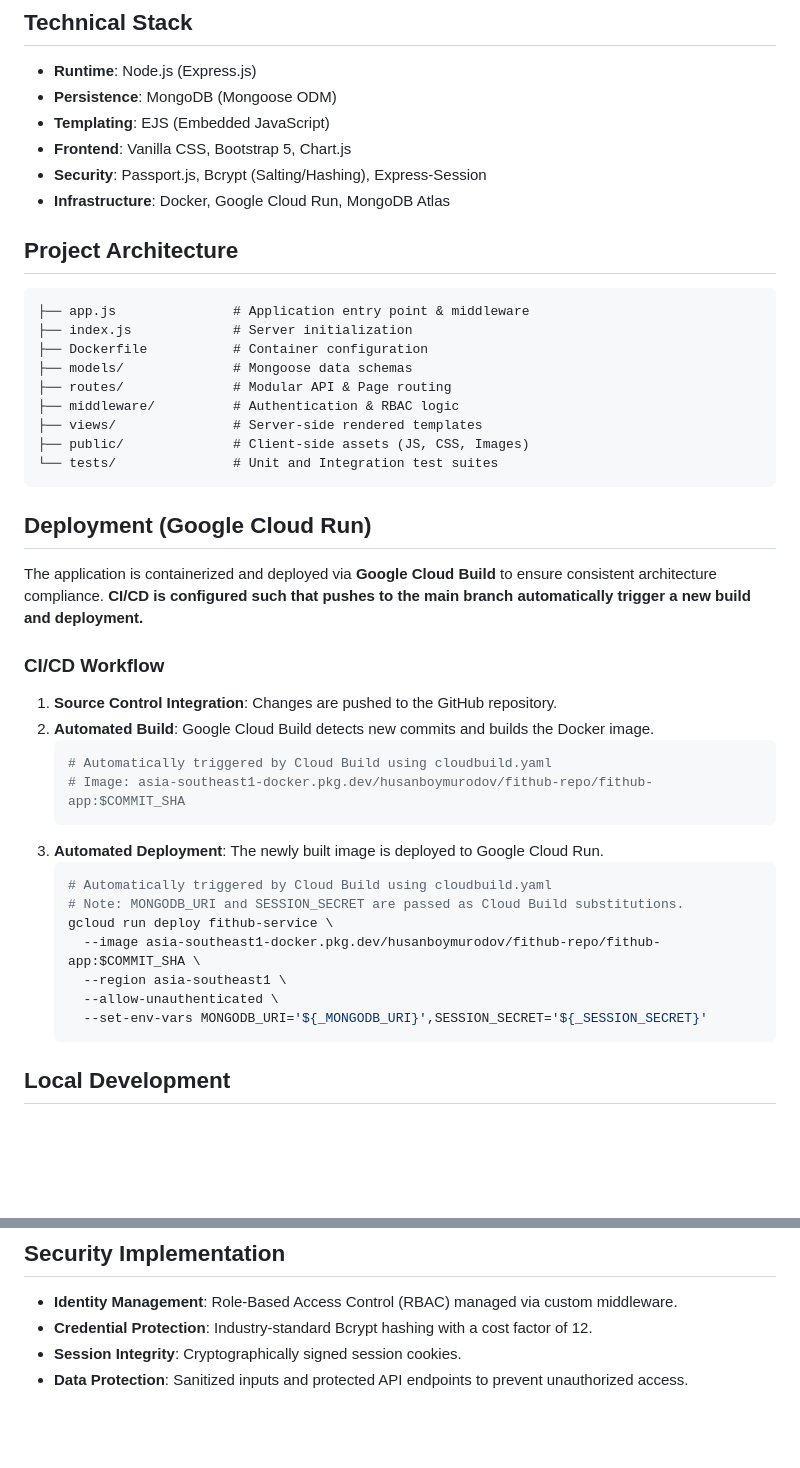
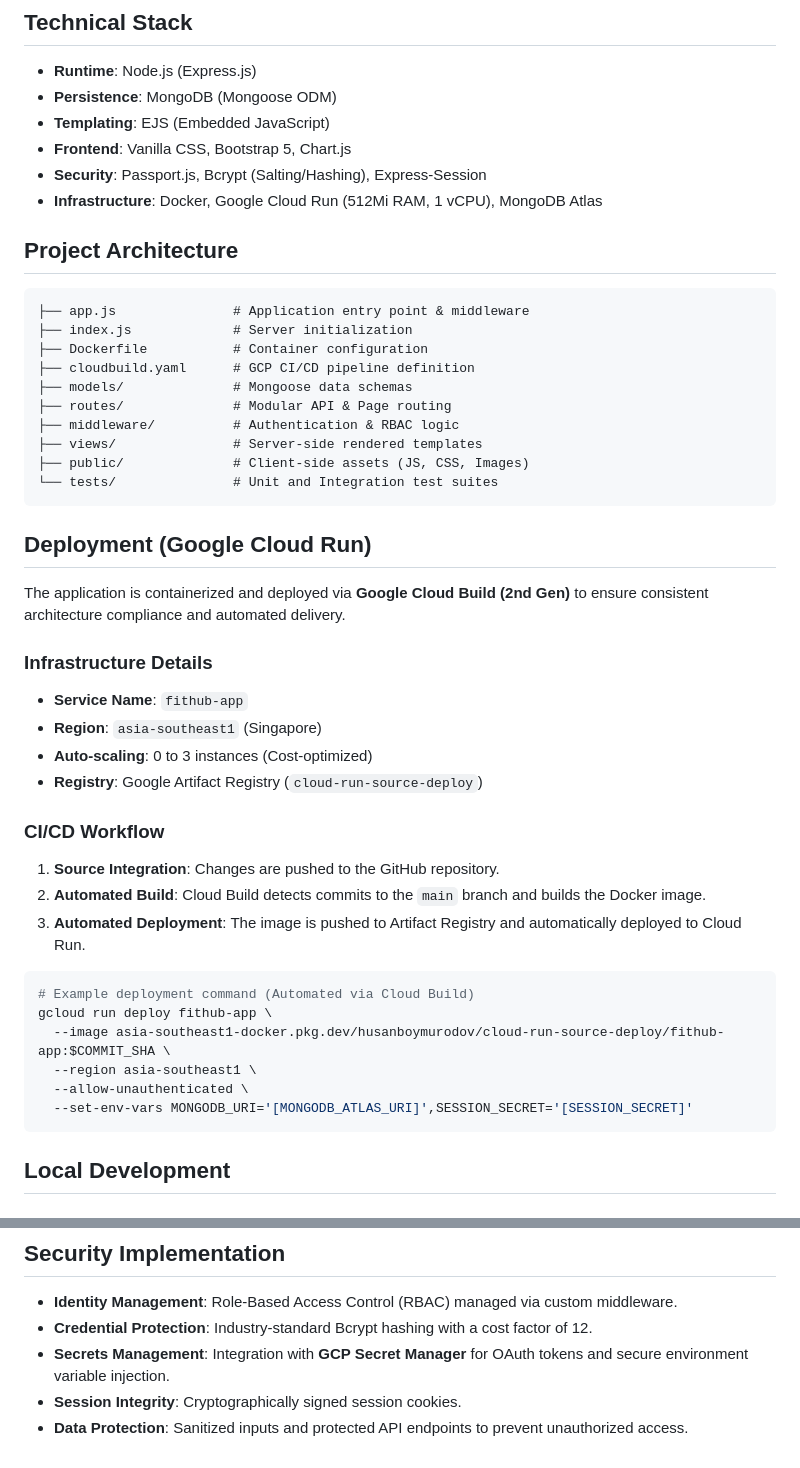
Before and after one commit to husanboymurodov/FitHub, a Markdown page: README.md, 2 parts joined by grey strips. Drawn GitHub-style; blank space fills up the shorter version.

Commit message:
docs: update README with GCP infrastructure specifications, CI/CD workflow, and secret management details

````diff
--- a/README.md
+++ b/README.md
@@ -19,7 +19,7 @@ FitHub is a comprehensive health and fitness management platform. It allows user
 - **Templating**: EJS (Embedded JavaScript)
 - **Frontend**: Vanilla CSS, Bootstrap 5, Chart.js
 - **Security**: Passport.js, Bcrypt (Salting/Hashing), Express-Session
-- **Infrastructure**: Docker, Google Cloud Run, MongoDB Atlas
+- **Infrastructure**: Docker, Google Cloud Run (512Mi RAM, 1 vCPU), MongoDB Atlas
 
 ## Project Architecture
 
@@ -27,6 +27,7 @@ FitHub is a comprehensive health and fitness management platform. It allows user
 ├── app.js               # Application entry point & middleware
 ├── index.js             # Server initialization
 ├── Dockerfile           # Container configuration
+├── cloudbuild.yaml      # GCP CI/CD pipeline definition
 ├── models/              # Mongoose data schemas
 ├── routes/              # Modular API & Page routing
 ├── middleware/          # Authentication & RBAC logic
@@ -37,26 +38,27 @@ FitHub is a comprehensive health and fitness management platform. It allows user
 
 ## Deployment (Google Cloud Run)
 
-The application is containerized and deployed via **Google Cloud Build** to ensure consistent architecture compliance.
-**CI/CD is configured such that pushes to the main branch automatically trigger a new build and deployment.**
+The application is containerized and deployed via **Google Cloud Build (2nd Gen)** to ensure consistent architecture compliance and automated delivery.
+
+### Infrastructure Details
+- **Service Name**: `fithub-app`
+- **Region**: `asia-southeast1` (Singapore)
+- **Auto-scaling**: 0 to 3 instances (Cost-optimized)
+- **Registry**: Google Artifact Registry (`cloud-run-source-deploy`)
 
 ### CI/CD Workflow
-1. **Source Control Integration**: Changes are pushed to the GitHub repository.
-2. **Automated Build**: Google Cloud Build detects new commits and builds the Docker image.
-   ```bash
-   # Automatically triggered by Cloud Build using cloudbuild.yaml
-   # Image: asia-southeast1-docker.pkg.dev/husanboymurodov/fithub-repo/fithub-app:$COMMIT_SHA
-   ```
-3. **Automated Deployment**: The newly built image is deployed to Google Cloud Run.
-   ```bash
-   # Automatically triggered by Cloud Build using cloudbuild.yaml
-   # Note: MONGODB_URI and SESSION_SECRET are passed as Cloud Build substitutions.
-   gcloud run deploy fithub-service \
-     --image asia-southeast1-docker.pkg.dev/husanboymurodov/fithub-repo/fithub-app:$COMMIT_SHA \
-     --region asia-southeast1 \
-     --allow-unauthenticated \
-     --set-env-vars MONGODB_URI='${_MONGODB_URI}',SESSION_SECRET='${_SESSION_SECRET}'
-   ```
+1. **Source Integration**: Changes are pushed to the GitHub repository.
+2. **Automated Build**: Cloud Build detects commits to the `main` branch and builds the Docker image.
+3. **Automated Deployment**: The image is pushed to Artifact Registry and automatically deployed to Cloud Run.
+
+```bash
+# Example deployment command (Automated via Cloud Build)
+gcloud run deploy fithub-app \
+  --image asia-southeast1-docker.pkg.dev/husanboymurodov/cloud-run-source-deploy/fithub-app:$COMMIT_SHA \
+  --region asia-southeast1 \
+  --allow-unauthenticated \
+  --set-env-vars MONGODB_URI='[MONGODB_ATLAS_URI]',SESSION_SECRET='[SESSION_SECRET]'
+```
 
 ## Local Development
 
@@ -94,5 +96,6 @@ For demonstration and review:
 
 - **Identity Management**: Role-Based Access Control (RBAC) managed via custom middleware.
 - **Credential Protection**: Industry-standard Bcrypt hashing with a cost factor of 12.
+- **Secrets Management**: Integration with **GCP Secret Manager** for OAuth tokens and secure environment variable injection.
 - **Session Integrity**: Cryptographically signed session cookies.
 - **Data Protection**: Sanitized inputs and protected API endpoints to prevent unauthorized access.
````
